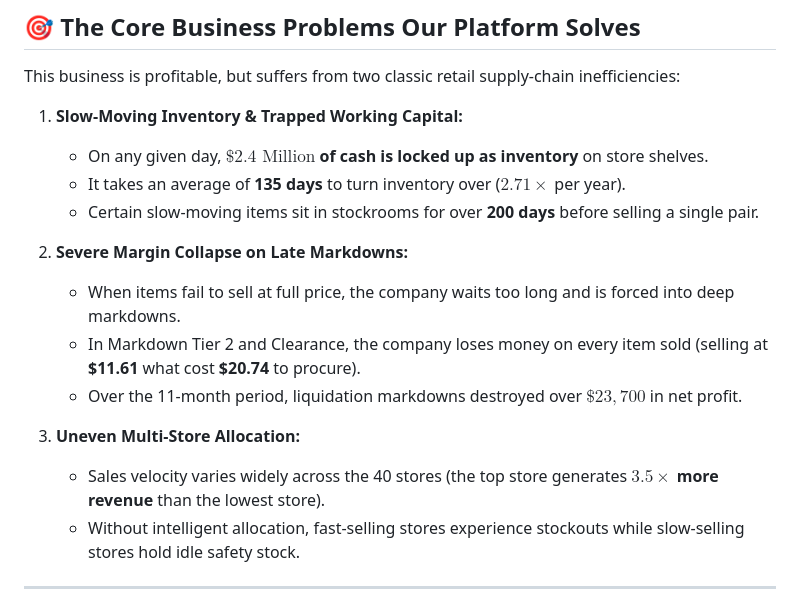
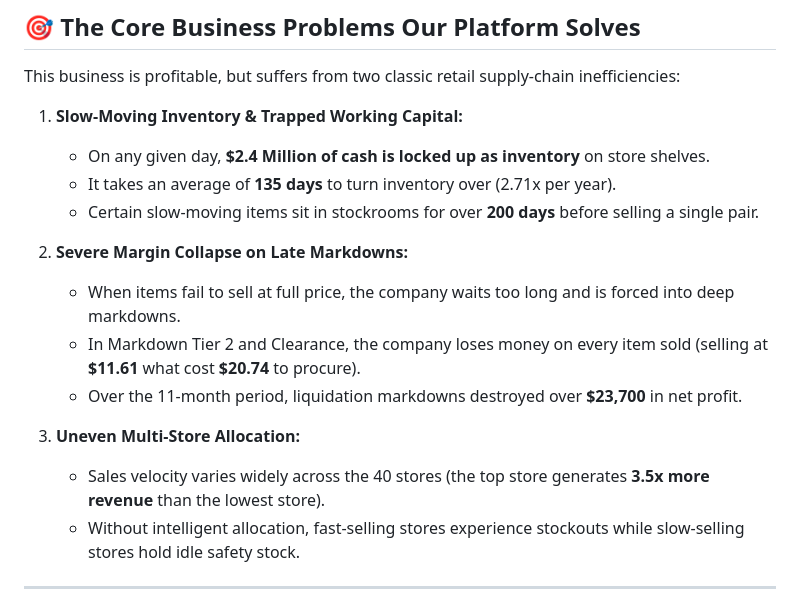
Before and after one commit to Ayushbh6/Optimisers, a Markdown page: docs/BUSINESS_CONTEXT.md, the part around the change. GitHub-like rendering.

```diff
--- a/docs/BUSINESS_CONTEXT.md
+++ b/docs/BUSINESS_CONTEXT.md
@@ -69,17 +69,17 @@ The stockroom ledger tracking physical on-hand inventory levels and stock valuat
 This business is profitable, but suffers from two classic retail supply-chain inefficiencies:
 
 1. **Slow-Moving Inventory & Trapped Working Capital:**
-   * On any given day, **$\$2.4\text{ Million}$ of cash is locked up as inventory** on store shelves.
-   * It takes an average of **135 days** to turn inventory over ($2.71\times$ per year).
+   * On any given day, **$2.4 Million of cash is locked up as inventory** on store shelves.
+   * It takes an average of **135 days** to turn inventory over (2.71x per year).
    * Certain slow-moving items sit in stockrooms for over **200 days** before selling a single pair.
 
 2. **Severe Margin Collapse on Late Markdowns:**
    * When items fail to sell at full price, the company waits too long and is forced into deep markdowns.
    * In Markdown Tier 2 and Clearance, the company loses money on every item sold (selling at **$11.61** what cost **$20.74** to procure).
-   * Over the 11-month period, liquidation markdowns destroyed over **$\$23,700$** in net profit.
+   * Over the 11-month period, liquidation markdowns destroyed over **$23,700** in net profit.
 
 3. **Uneven Multi-Store Allocation:**
-   * Sales velocity varies widely across the 40 stores (the top store generates **$3.5\times$ more revenue** than the lowest store).
+   * Sales velocity varies widely across the 40 stores (the top store generates **3.5x more revenue** than the lowest store).
    * Without intelligent allocation, fast-selling stores experience stockouts while slow-selling stores hold idle safety stock.
 
 ---
```
Also changed, not shown: README.md (+10 -10 lines).
